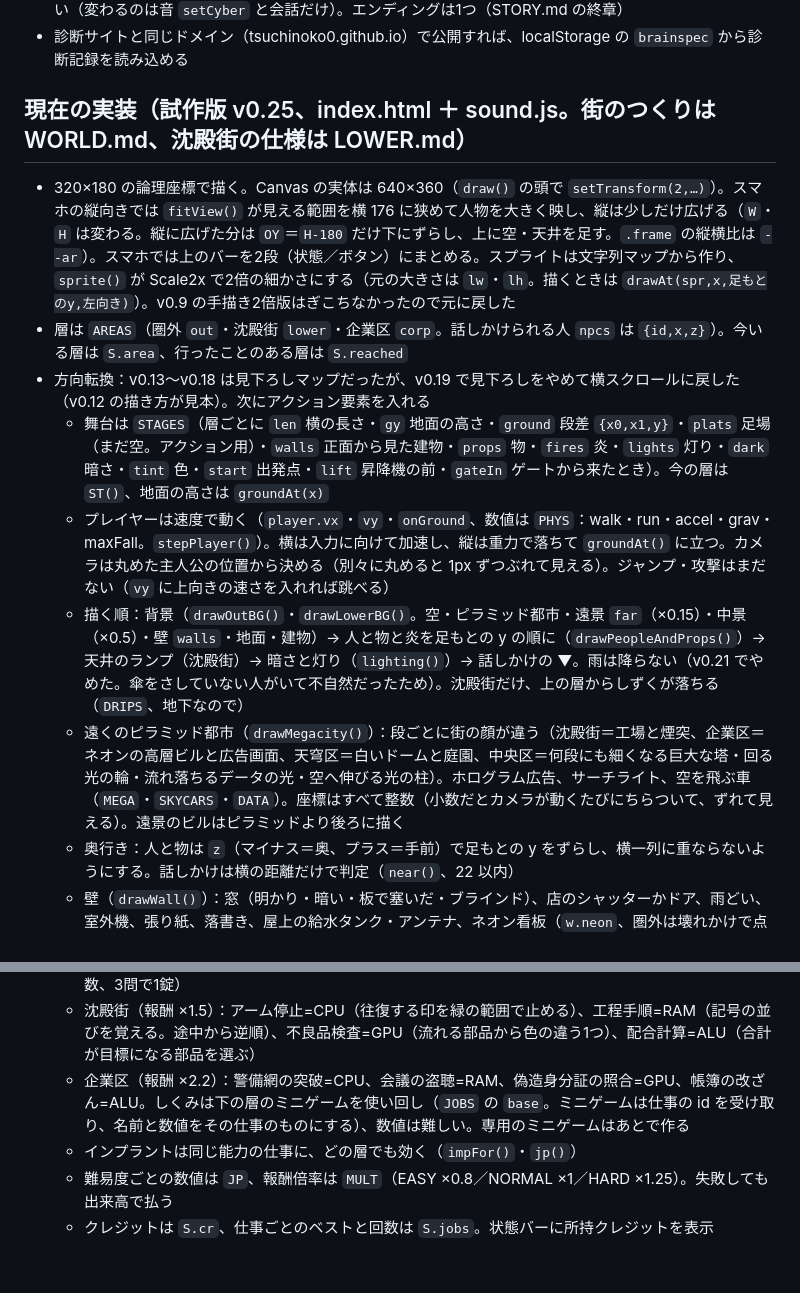
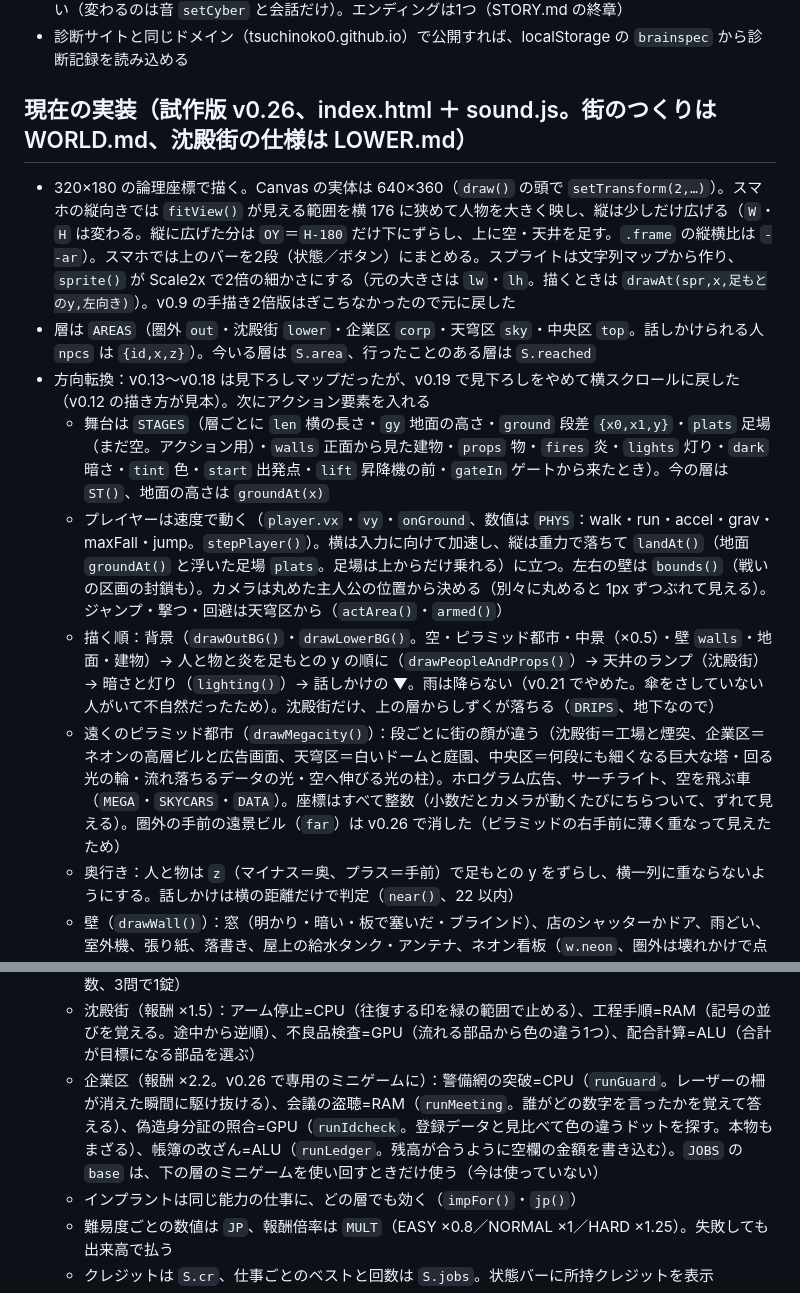
Before and after one commit to Tsuchinoko0/neon-gate, a Markdown page: CLAUDE.md, 2 parts joined by grey strips. Drawn GitHub-style; blank space fills up the shorter version.

Commit message:
v0.26 の説明：企業区の専用ミニゲーム、天穹区のアクション、中央区の終章
Co-Authored-By: Claude Opus 5.5 <noreply@anthropic.com>
Claude-Session: https://claude.ai/code/session_014u3SkA4bdaTRXaRbyvCGsJ

```diff
--- a/CLAUDE.md
+++ b/CLAUDE.md
@@ -17,14 +17,14 @@
 - 住人は生身派とサイボーグに分かれ、主人公の「生身率」で会話が変わる。生身率で画面の見え方は変えない（変わるのは音 `setCyber` と会話だけ）。エンディングは1つ（STORY.md の終章）
 - 診断サイトと同じドメイン（tsuchinoko0.github.io）で公開すれば、localStorage の `brainspec` から診断記録を読み込める
 
-## 現在の実装（試作版 v0.25、index.html ＋ sound.js。街のつくりは WORLD.md、沈殿街の仕様は LOWER.md）
+## 現在の実装（試作版 v0.26、index.html ＋ sound.js。街のつくりは WORLD.md、沈殿街の仕様は LOWER.md）
 - 320×180 の論理座標で描く。Canvas の実体は 640×360（`draw()` の頭で `setTransform(2,…)`）。スマホの縦向きでは `fitView()` が見える範囲を横 176 に狭めて人物を大きく映し、縦は少しだけ広げる（`W`・`H` は変わる。縦に広げた分は `OY`＝`H-180` だけ下にずらし、上に空・天井を足す。`.frame` の縦横比は `--ar`）。スマホでは上のバーを2段（状態／ボタン）にまとめる。スプライトは文字列マップから作り、`sprite()` が Scale2x で2倍の細かさにする（元の大きさは `lw`・`lh`。描くときは `drawAt(spr,x,足もとのy,左向き)`）。v0.9 の手描き2倍版はぎこちなかったので元に戻した
-- 層は `AREAS`（圏外 `out`・沈殿街 `lower`・企業区 `corp`。話しかけられる人 `npcs` は `{id,x,z}`）。今いる層は `S.area`、行ったことのある層は `S.reached`
+- 層は `AREAS`（圏外 `out`・沈殿街 `lower`・企業区 `corp`・天穹区 `sky`・中央区 `top`。話しかけられる人 `npcs` は `{id,x,z}`）。今いる層は `S.area`、行ったことのある層は `S.reached`
 - 方向転換：v0.13〜v0.18 は見下ろしマップだったが、v0.19 で見下ろしをやめて横スクロールに戻した（v0.12 の描き方が見本）。次にアクション要素を入れる
   - 舞台は `STAGES`（層ごとに `len` 横の長さ・`gy` 地面の高さ・`ground` 段差 `{x0,x1,y}`・`plats` 足場（まだ空。アクション用）・`walls` 正面から見た建物・`props` 物・`fires` 炎・`lights` 灯り・`dark` 暗さ・`tint` 色・`start` 出発点・`lift` 昇降機の前・`gateIn` ゲートから来たとき）。今の層は `ST()`、地面の高さは `groundAt(x)`
-  - プレイヤーは速度で動く（`player.vx`・`vy`・`onGround`、数値は `PHYS`：walk・run・accel・grav・maxFall。`stepPlayer()`）。横は入力に向けて加速し、縦は重力で落ちて `groundAt()` に立つ。カメラは丸めた主人公の位置から決める（別々に丸めると 1px ずつぶれて見える）。ジャンプ・攻撃はまだない（`vy` に上向きの速さを入れれば跳べる）
-  - 描く順：背景（`drawOutBG()`・`drawLowerBG()`。空・ピラミッド都市・遠景 `far`（×0.15）・中景（×0.5）・壁 `walls`・地面・建物）→ 人と物と炎を足もとの y の順に（`drawPeopleAndProps()`）→ 天井のランプ（沈殿街）→ 暗さと灯り（`lighting()`）→ 話しかけの ▼。雨は降らない（v0.21 でやめた。傘をさしていない人がいて不自然だったため）。沈殿街だけ、上の層からしずくが落ちる（`DRIPS`、地下なので）
-  - 遠くのピラミッド都市（`drawMegacity()`）：段ごとに街の顔が違う（沈殿街＝工場と煙突、企業区＝ネオンの高層ビルと広告画面、天穹区＝白いドームと庭園、中央区＝何段にも細くなる巨大な塔・回る光の輪・流れ落ちるデータの光・空へ伸びる光の柱）。ホログラム広告、サーチライト、空を飛ぶ車（`MEGA`・`SKYCARS`・`DATA`）。座標はすべて整数（小数だとカメラが動くたびにちらついて、ずれて見える）。遠景のビルはピラミッドより後ろに描く
+  - プレイヤーは速度で動く（`player.vx`・`vy`・`onGround`、数値は `PHYS`：walk・run・accel・grav・maxFall・jump。`stepPlayer()`）。横は入力に向けて加速し、縦は重力で落ちて `landAt()`（地面 `groundAt()` と浮いた足場 `plats`。足場は上からだけ乗れる）に立つ。左右の壁は `bounds()`（戦いの区画の封鎖も）。カメラは丸めた主人公の位置から決める（別々に丸めると 1px ずつぶれて見える）。ジャンプ・撃つ・回避は天穹区から（`actArea()`・`armed()`）
+  - 描く順：背景（`drawOutBG()`・`drawLowerBG()`。空・ピラミッド都市・中景（×0.5）・壁 `walls`・地面・建物）→ 人と物と炎を足もとの y の順に（`drawPeopleAndProps()`）→ 天井のランプ（沈殿街）→ 暗さと灯り（`lighting()`）→ 話しかけの ▼。雨は降らない（v0.21 でやめた。傘をさしていない人がいて不自然だったため）。沈殿街だけ、上の層からしずくが落ちる（`DRIPS`、地下なので）
+  - 遠くのピラミッド都市（`drawMegacity()`）：段ごとに街の顔が違う（沈殿街＝工場と煙突、企業区＝ネオンの高層ビルと広告画面、天穹区＝白いドームと庭園、中央区＝何段にも細くなる巨大な塔・回る光の輪・流れ落ちるデータの光・空へ伸びる光の柱）。ホログラム広告、サーチライト、空を飛ぶ車（`MEGA`・`SKYCARS`・`DATA`）。座標はすべて整数（小数だとカメラが動くたびにちらついて、ずれて見える）。圏外の手前の遠景ビル（`far`）は v0.26 で消した（ピラミッドの右手前に薄く重なって見えたため）
   - 奥行き：人と物は `z`（マイナス＝奥、プラス＝手前）で足もとの y をずらし、横一列に重ならないようにする。話しかけは横の距離だけで判定（`near()`、22 以内）
   - 壁（`drawWall()`）：窓（明かり・暗い・板で塞いだ・ブラインド）、店のシャッターかドア、雨どい、室外機、張り紙、落書き、屋上の給水タンク・アンテナ、ネオン看板（`w.neon`、圏外は壊れかけで点滅）
   - 物 `props`（`k`：lamp 街灯・barrel ドラム缶・car 焼けた車・vend 自販機・bags・boxes・cone・bike・stool・desk ミナの机・hang 天井のランプ）。当たり判定はない（前後をすり抜ける）
@@ -60,7 +70,7 @@
 - 仕事（スキャン後にミナから受ける。今いる層の仕事だけ出る。`JOBS` の `tier`、報酬の層倍率 `TIER_PAY`）
   - 圏外：ドローン回避=CPU（5列、照準線の列から逃げる）、パスコード侵入=RAM（光った順にキーを押す、5層）、監視カメラ解析=GPU（指定色の上着の人物を探す）、暗号ロック解除=ALU（□に入る数、3問で1錠）
   - 沈殿街（報酬 ×1.5）：アーム停止=CPU（往復する印を緑の範囲で止める）、工程手順=RAM（記号の並びを覚える。途中から逆順）、不良品検査=GPU（流れる部品から色の違う1つ）、配合計算=ALU（合計が目標になる部品を選ぶ）
-  - 企業区（報酬 ×2.2）：警備網の突破=CPU、会議の盗聴=RAM、偽造身分証の照合=GPU、帳簿の改ざん=ALU。しくみは下の層のミニゲームを使い回し（`JOBS` の `base`。ミニゲームは仕事の id を受け取り、名前と数値をその仕事のものにする）、数値は難しい。専用のミニゲームはあとで作る
+  - 企業区（報酬 ×2.2。v0.26 で専用のミニゲームに）：警備網の突破=CPU（`runGuard`。レーザーの柵が消えた瞬間に駆け抜ける）、会議の盗聴=RAM（`runMeeting`。誰がどの数字を言ったかを覚えて答える）、偽造身分証の照合=GPU（`runIdcheck`。登録データと見比べて色の違うドットを探す。本物もまざる）、帳簿の改ざん=ALU（`runLedger`。残高が合うように空欄の金額を書き込む）。`JOBS` の `base` は、下の層のミニゲームを使い回すときだけ使う（今は使っていない）
   - インプラントは同じ能力の仕事に、どの層でも効く（`impFor()`・`jp()`）
   - 難易度ごとの数値は `JP`、報酬倍率は `MULT`（EASY ×0.8／NORMAL ×1／HARD ×1.25）。失敗しても出来高で払う
   - クレジットは `S.cr`、仕事ごとのベストと回数は `S.jobs`。状態バーに所持クレジットを表示
```
Also changed, not shown: other parts of CLAUDE.md (+15 -5 lines), README.md (+9 -5 lines), WORLD.md (+7 -7 lines).
